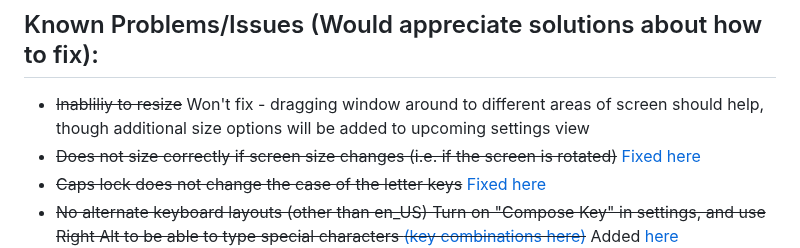
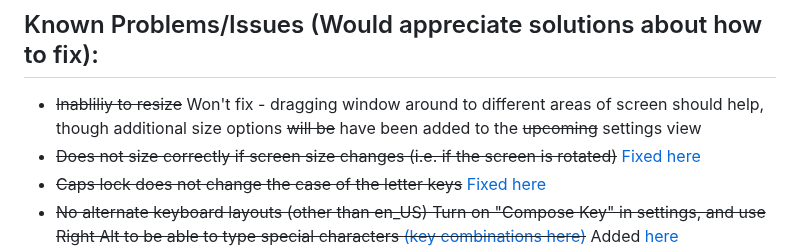
Before and after one commit to Vishram1123/gjs-osk, a Markdown page: README.md, the part around the change. Rendered like a GitHub page.

```diff
--- a/README.md
+++ b/README.md
@@ -27,7 +27,7 @@ A (marginally) better on screen keyboard for GNOME 43+
 - To type special characters, open GNOME settings, and turn on "Compose Key" under the Keyboard submenu. Choose a modifier (preferably right alt), and use the [key combinations listed here](https://en.wikipedia.org/wiki/Compose_key#Common_compose_combinations) to type special characters
 - To change the keyboard layout, add an input source in GNOME Settings (currently only QWERTY, AZERTY, and Dvorak layouts supported), and change the layout in GJS OSK's settings
 ## Known Problems/Issues (Would appreciate solutions about how to fix):
-- ~~Inabliliy to resize~~ Won't fix - dragging window around to different areas of screen should help, though additional size options will be added to upcoming settings view
+- ~~Inabliliy to resize~~ Won't fix - dragging window around to different areas of screen should help, though additional size options ~~will be~~ have been added to the ~~upcoming~~ settings view
 - ~~Does not size correctly if screen size changes (i.e. if the screen is rotated)~~ [Fixed here](https://github.com/Vishram1123/gjs-osk/commit/bfe9a201dada51fd793cd994b74f290e0b18651a)
 - ~~Caps lock does not change the case of the letter keys~~ [Fixed here](https://github.com/Vishram1123/gjs-osk/commit/9f425279c603d2206596e580424b12a6e212c179)
 - ~~No alternate keyboard layouts (other than en_US) Turn on "Compose Key" in settings, and use Right Alt to be able to type special characters [(key combinations here)](https://en.wikipedia.org/wiki/Compose_key#Common_compose_combinations)~~ Added [here](https://github.com/Vishram1123/gjs-osk/commit/98adbd069726f45a495713227deaeba83158064a)
```
